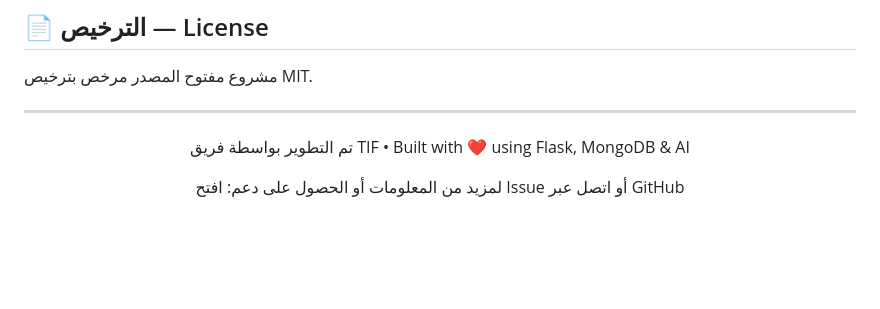
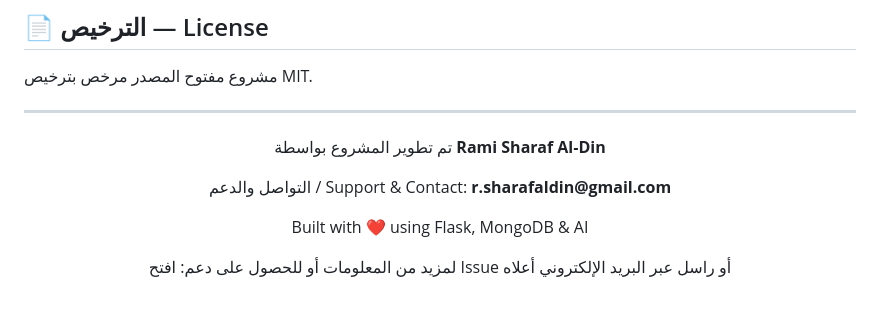
Before and after one commit to Ramisharafaldin/TIF-APP, a Markdown page: README.md, the part around the change. GitHub-like rendering; blank space fills up the shorter version.

Commit message:
docs: Update author and support contact information

```diff
--- a/README.md
+++ b/README.md
@@ -185,6 +185,8 @@ pytest tests/ -v
 ---
 
 <div align="center">
-  <p>تم التطوير بواسطة فريق TIF • Built with ❤️ using Flask, MongoDB & AI</p>
-  <p>لمزيد من المعلومات أو الحصول على دعم: افتح Issue أو اتصل عبر GitHub</p>
+  <p>تم تطوير المشروع بواسطة <strong>Rami Sharaf Al‑Din</strong></p>
+  <p>التواصل والدعم / Support & Contact: <strong>r.sharafaldin@gmail.com</strong></p>
+  <p>Built with ❤️ using Flask, MongoDB & AI</p>
+  <p>لمزيد من المعلومات أو للحصول على دعم: افتح Issue أو راسل عبر البريد الإلكتروني أعلاه</p>
 </div>
```
